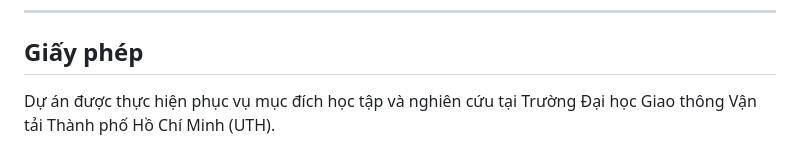
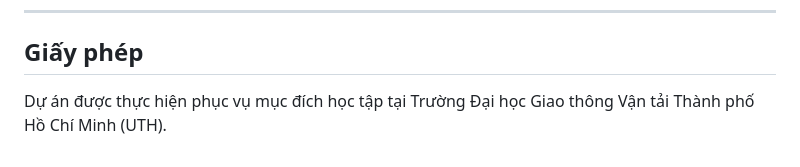
Before and after one commit to HoangThongTom/StudentManagement, a Markdown page: README.md, the part around the change. Rendered like a GitHub page.

```diff
--- a/README.md
+++ b/README.md
@@ -237,4 +237,4 @@ Các bảng dữ liệu chính:
 
 ## Giấy phép
 
-Dự án được thực hiện phục vụ mục đích học tập và nghiên cứu tại Trường Đại học Giao thông Vận tải Thành phố Hồ Chí Minh (UTH).
+Dự án được thực hiện phục vụ mục đích học tập tại Trường Đại học Giao thông Vận tải Thành phố Hồ Chí Minh (UTH).
```
